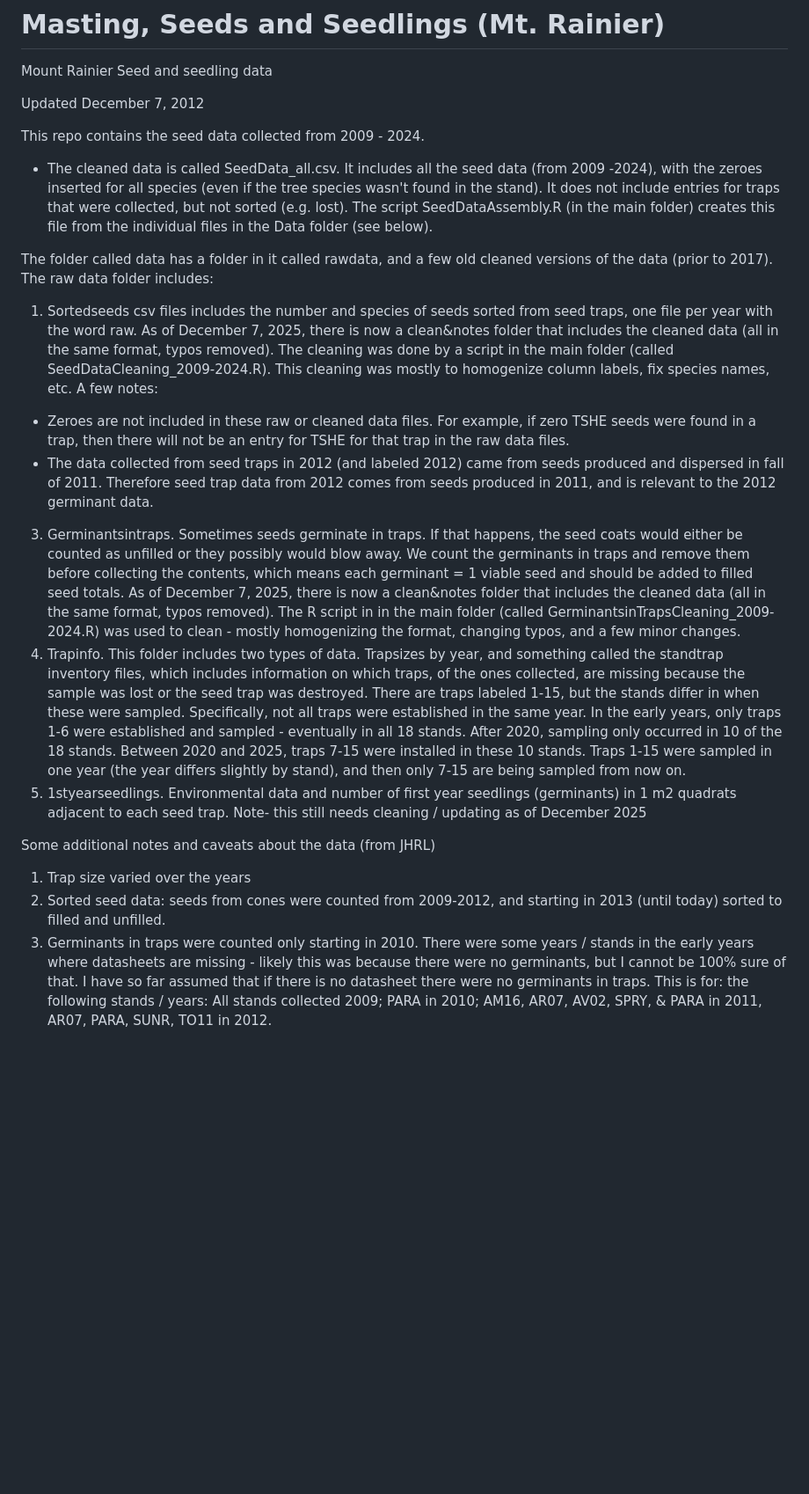
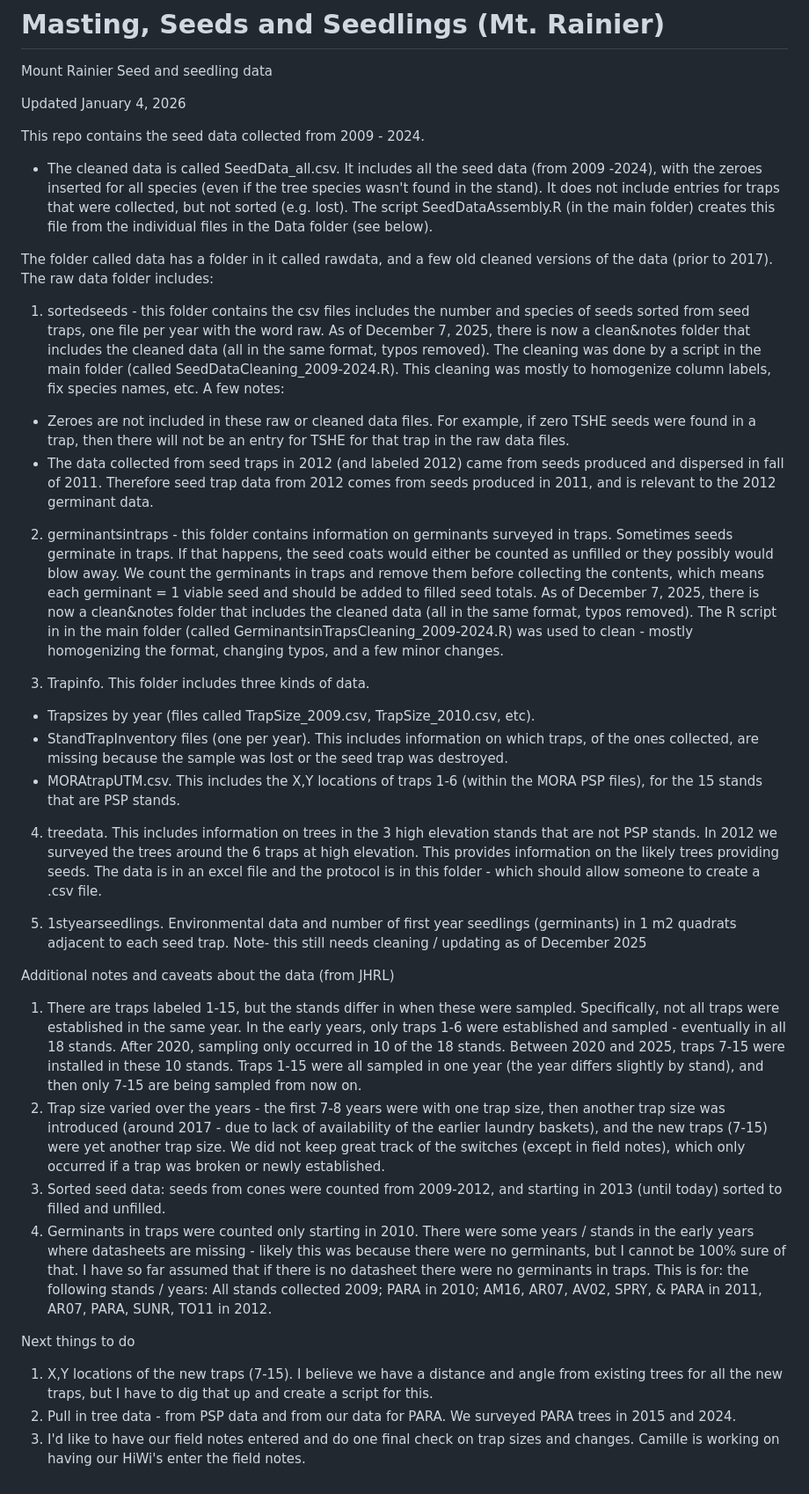
Before and after one commit to eleoperret/MastingCollab, a Markdown page: README.md, the part around the change. Shown at 88% size. Rendered like a GitHub page; blank space fills up the shorter version.

```diff
--- a/README.md
+++ b/README.md
@@ -1,20 +1,36 @@
 # Masting, Seeds and Seedlings (Mt. Rainier)
 Mount Rainier Seed and seedling data
 
-Updated December 7, 2012
+Updated January 4, 2026
 
 This repo contains the seed data collected from 2009 - 2024.
 - The cleaned data is called SeedData_all.csv. It includes all the seed data (from 2009 -2024), with the zeroes inserted for all species (even if the tree species wasn't found in the stand). It does not include entries for traps that were collected, but not sorted (e.g. lost). The script SeedDataAssembly.R (in the main folder) creates this file from the individual files in the Data folder (see below).
 
 The folder called data has a folder in it called rawdata, and a few old cleaned versions of the data (prior to 2017). The raw data folder includes:
-1. Sortedseeds csv files includes the number and species of seeds sorted from seed traps, one file per year with the word raw. As of December 7, 2025, there is now a clean&notes folder that includes the cleaned data (all in the same format, typos removed). The cleaning was done by a script in the main folder (called SeedDataCleaning_2009-2024.R). This cleaning was mostly to homogenize column labels, fix species names, etc. A few notes:
+
+1. sortedseeds - this folder contains the csv files includes the number and species of seeds sorted from seed traps, one file per year with the word raw. As of December 7, 2025, there is now a clean&notes folder that includes the cleaned data (all in the same format, typos removed). The cleaning was done by a script in the main folder (called SeedDataCleaning_2009-2024.R). This cleaning was mostly to homogenize column labels, fix species names, etc. A few notes:
 - Zeroes are not included in these raw or cleaned data files. For example, if zero TSHE seeds were found in a trap, then there will not be an entry for TSHE for that trap in the raw data files.
 - The data collected from seed traps in 2012 (and labeled 2012) came from seeds produced and dispersed in fall of 2011. Therefore seed trap data from 2012 comes from seeds produced in 2011, and is relevant to the 2012 germinant data.
-3. Germinantsintraps. Sometimes seeds germinate in traps. If that happens, the seed coats would either be counted as unfilled or they possibly would blow away. We count the germinants in traps and remove them before collecting the contents, which means each germinant = 1 viable seed and should be added to filled seed totals.  As of December 7, 2025, there is now a clean&notes folder that includes the cleaned data (all in the same format, typos removed). The R script in in the main folder (called GerminantsinTrapsCleaning_2009-2024.R) was used to clean - mostly homogenizing the format, changing typos, and a few minor changes.
-4. Trapinfo. This folder includes two types of data. Trapsizes by year, and something called the standtrap inventory files, which includes information on which traps, of the ones collected, are missing because the sample was lost or the seed trap was destroyed. There are traps labeled 1-15, but the stands differ in when these were sampled. Specifically, not all traps were established in the same year. In the early years, only traps 1-6 were established and sampled - eventually in all 18 stands. After 2020, sampling only occurred in 10 of the 18 stands. Between 2020 and 2025, traps 7-15 were installed in these 10 stands. Traps 1-15 were sampled in one year (the year differs slightly by stand), and then only 7-15 are being sampled from now on.
+
+2. germinantsintraps - this folder contains information on germinants surveyed in traps. Sometimes seeds germinate in traps. If that happens, the seed coats would either be counted as unfilled or they possibly would blow away. We count the germinants in traps and remove them before collecting the contents, which means each germinant = 1 viable seed and should be added to filled seed totals.  As of December 7, 2025, there is now a clean&notes folder that includes the cleaned data (all in the same format, typos removed). The R script in in the main folder (called GerminantsinTrapsCleaning_2009-2024.R) was used to clean - mostly homogenizing the format, changing typos, and a few minor changes.
+
+3. Trapinfo. This folder includes three kinds of data.
+- Trapsizes by year (files called TrapSize_2009.csv, TrapSize_2010.csv, etc).
+- StandTrapInventory files (one per year). This includes information on which traps, of the ones collected, are missing because the sample was lost or the seed trap was destroyed.
+- MORAtrapUTM.csv. This includes the X,Y locations of traps 1-6 (within the MORA PSP files), for the 15 stands that are PSP stands.
+
+4. treedata. This includes information on trees in the 3 high elevation stands that are not PSP stands. In 2012 we surveyed the trees around the 6 traps at high elevation. This provides information on the likely trees providing seeds. The data is in an excel file and the protocol is in this folder - which should allow someone to create a .csv file.
+
 5. 1styearseedlings. Environmental data and number of first year seedlings (germinants) in 1 m2 quadrats adjacent to each seed trap. Note- this still needs cleaning / updating as of December 2025
 
-Some additional notes and caveats about the data (from JHRL)
-1. Trap size varied over the years
-2. Sorted seed data: seeds from cones were counted from 2009-2012, and starting in 2013 (until today) sorted to filled and unfilled.
-3. Germinants in traps were counted only starting in 2010. There were some years / stands in the early years where datasheets are missing - likely this was because there were no germinants, but I cannot be 100% sure of that. I have so far assumed that if there is no datasheet there were no germinants in traps. This is for: the following stands / years: All stands collected 2009; PARA in 2010; AM16, AR07, AV02, SPRY, & PARA in 2011, AR07, PARA, SUNR, TO11 in 2012.
+Additional notes and caveats about the data (from JHRL)
+1. There are traps labeled 1-15, but the stands differ in when these were sampled. Specifically, not all traps were established in the same year. In the early years, only traps 1-6 were established and sampled - eventually in all 18 stands. After 2020, sampling only occurred in 10 of the 18 stands. Between 2020 and 2025, traps 7-15 were installed in these 10 stands. Traps 1-15 were all sampled in one year (the year differs slightly by stand), and then only 7-15 are being sampled from now on.
+2. Trap size varied over the years - the first 7-8 years were with one trap size, then another trap size was introduced (around 2017 - due to lack of availability of the earlier laundry baskets), and the new traps (7-15) were yet another trap size. We did not keep great track of the switches (except in field notes), which only occurred if a trap was broken or newly established.
+3. Sorted seed data: seeds from cones were counted from 2009-2012, and starting in 2013 (until today) sorted to filled and unfilled.
+4. Germinants in traps were counted only starting in 2010. There were some years / stands in the early years where datasheets are missing - likely this was because there were no germinants, but I cannot be 100% sure of that. I have so far assumed that if there is no datasheet there were no germinants in traps. This is for: the following stands / years: All stands collected 2009; PARA in 2010; AM16, AR07, AV02, SPRY, & PARA in 2011, AR07, PARA, SUNR, TO11 in 2012.
+
+
+Next things to do
+1. X,Y locations of the new traps (7-15). I believe we have a distance and angle from existing trees for all the new traps, but I have to dig that up and create a script for this.
+2. Pull in tree data - from PSP data and from our data for PARA. We surveyed PARA trees in 2015 and 2024.
+3. I'd like to have our field notes entered and do one final check on trap sizes and changes. Camille is working on having our HiWi's enter the field notes.
```
